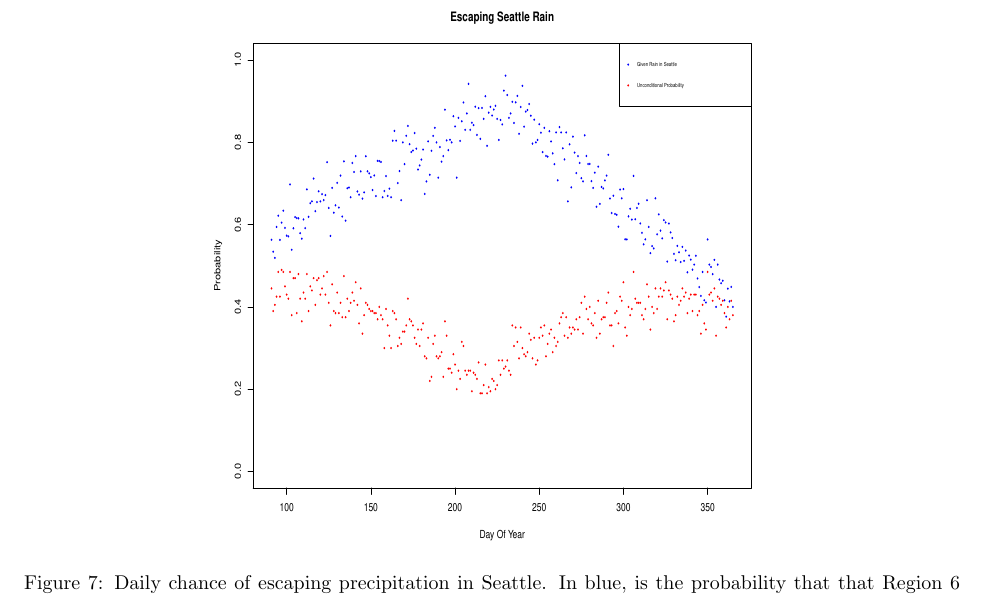
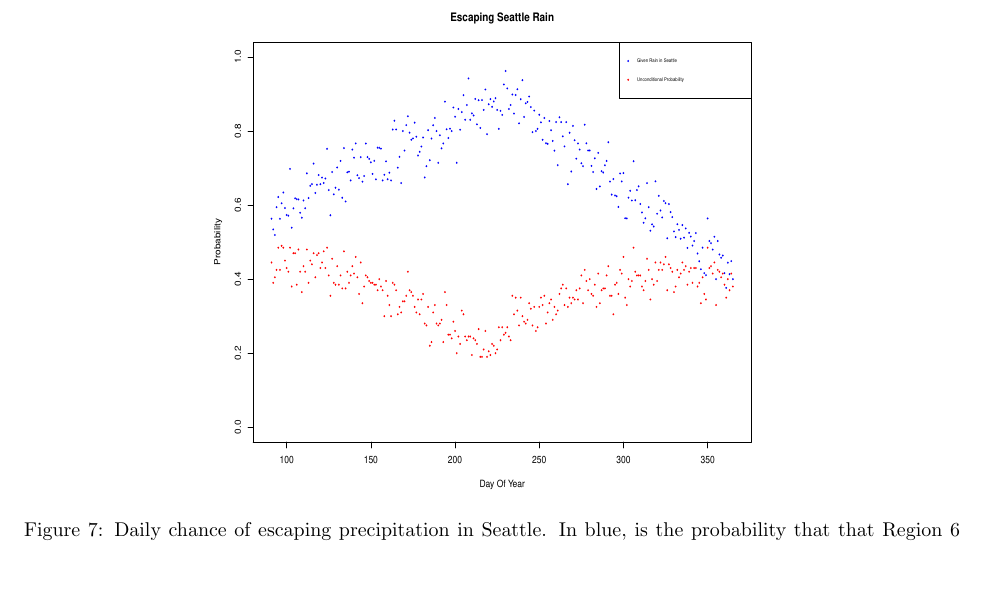
Before and after one commit to kkung111/MA578_Project, a LaTeX paper (Report/Report.tex): part of page 10 of 11 before the commit and part of page 10 of 10 after it, cut so that both start at the same text, the shorter picture padded with empty space. Compiled offline with pdfLaTeX.

Commit message:
final report

```diff
--- a/Report/Report.tex
+++ b/Report/Report.tex
@@ -244,7 +244,7 @@ Posterior estimates of the mean of the slopes are all between 0.003 and 0.006 fo
 
 \begin{figure}
 \centering
-\includegraphics[width = .6\textwidth, height = 10cm]{Model2EscapeSeattleRain}
+\includegraphics[width = .6\textwidth, height = 9cm]{Model2EscapeSeattleRain}
 \caption{Daily chance of escaping precipitation in Seattle. In blue, is the probability that that Region 6 will be dry given that Region 3 rains. In red, is the probability that Region 3 is rainy and Region 6 is dry}
 \label{fig:m2EscapeSeattle}
 \end{figure}
```
Also changed, not shown: Report/Report.pdf, Report/Report_w_Appendix.pdf.
